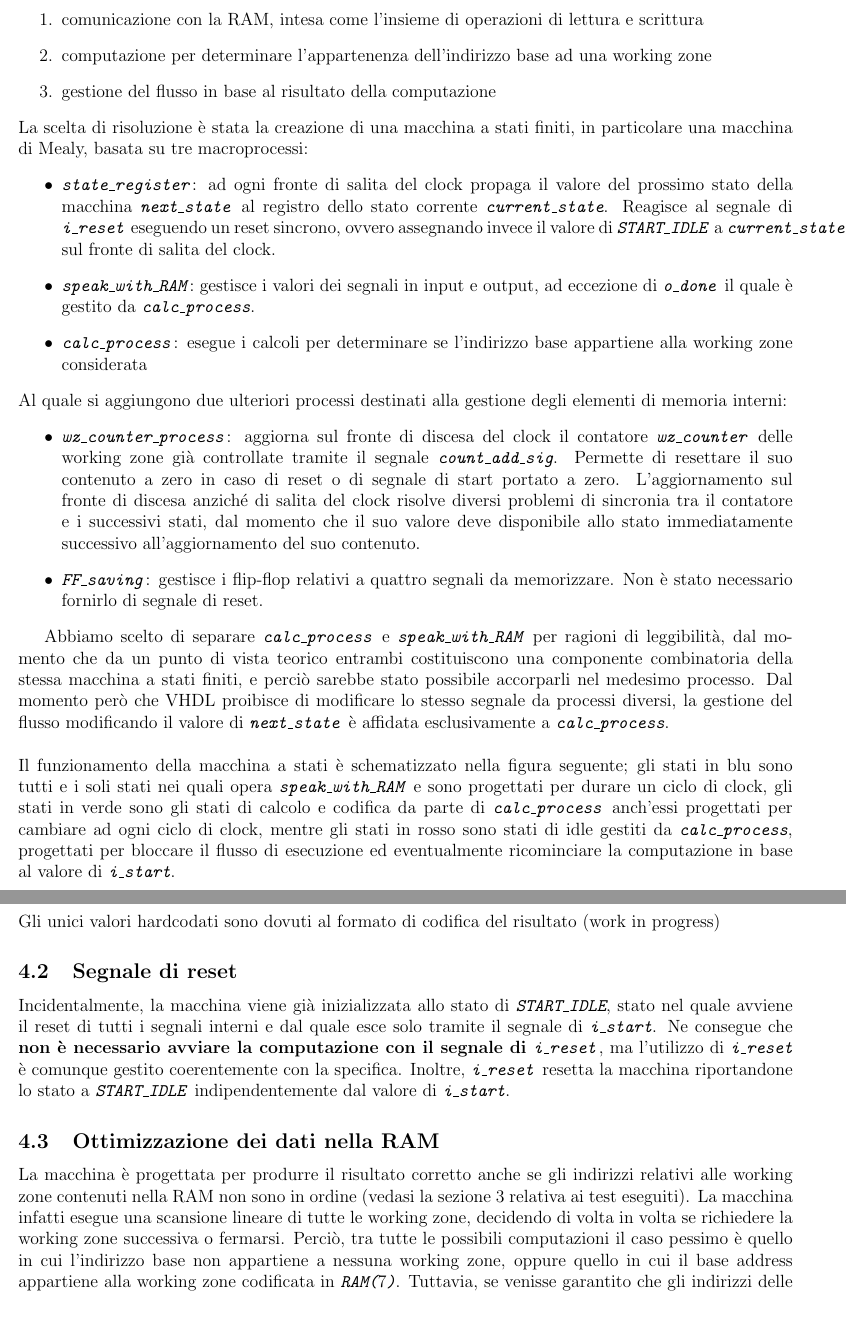
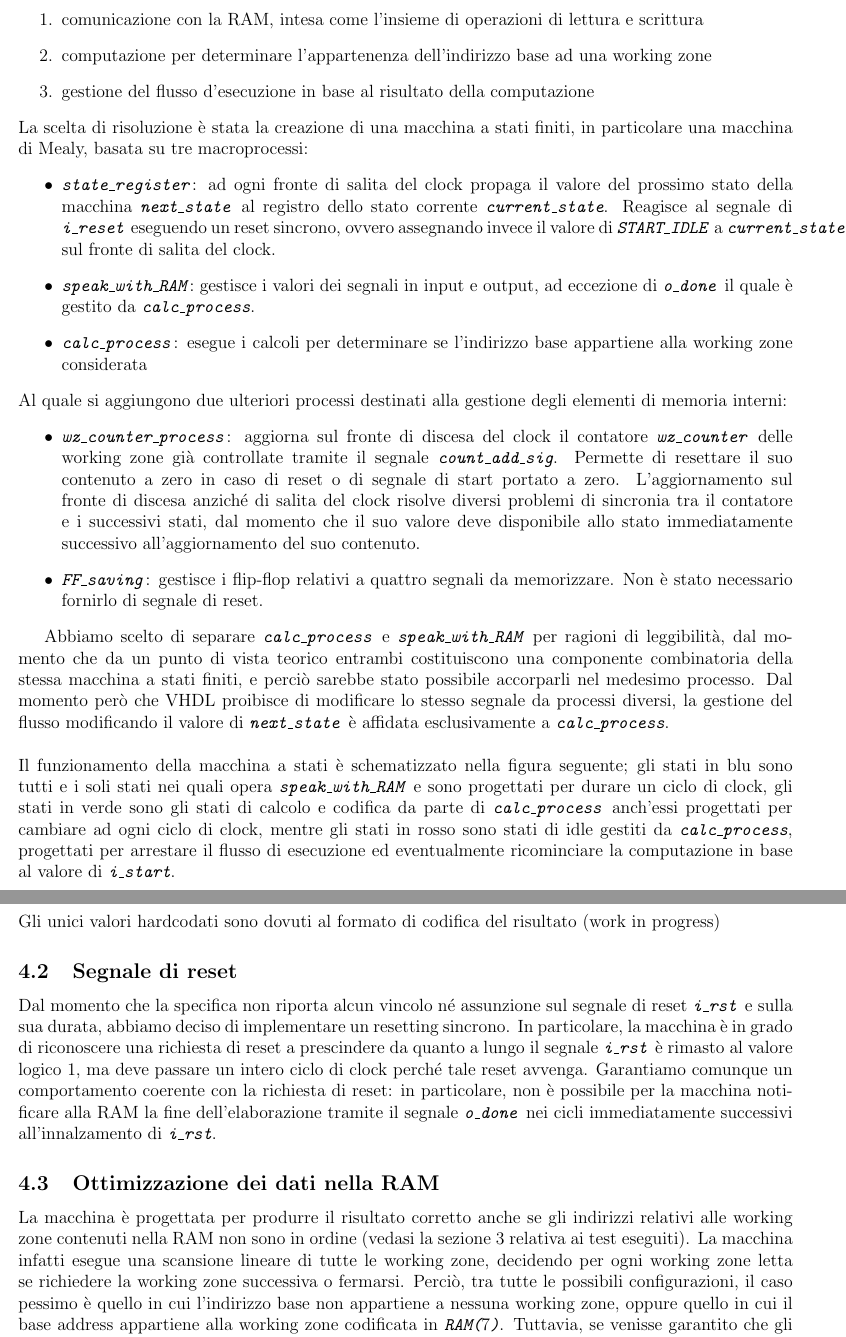
Before and after one commit to FurryLover42/RETTLOGBrandoLonga, a LaTeX document (doc/sorgente.tex): two parts of pages 3 and 5 of 5, joined at a grey line, cut so that both start at the same text, the shorter picture padded with empty space. Compiled offline with pdfLaTeX.

Commit message:
fixed reset documentation

```diff
--- a/doc/sorgente.tex
+++ b/doc/sorgente.tex
@@ -56,7 +56,7 @@
 		\begin{enumerate}
 			\item comunicazione con la RAM, intesa come l'insieme di operazioni di lettura e scrittura
 			\item computazione per determinare l'appartenenza dell'indirizzo base ad una working zone
-			\item gestione del flusso in base al risultato della computazione
+			\item gestione del flusso d'esecuzione in base al risultato della computazione
 		\end{enumerate}
 		La scelta di risoluzione è stata la creazione di una macchina a stati finiti, in particolare una macchina di Mealy, basata su tre macroprocessi:
 		\begin{itemize}
@@ -73,7 +73,7 @@
 		Abbiamo scelto di separare \textit{\texttt{calc\_process}} e \textit{\texttt{speak\_with\_RAM}} per ragioni di leggibilità, dal momento che da un punto di vista teorico entrambi costituiscono una componente combinatoria della stessa macchina a stati finiti, e perciò sarebbe stato possibile accorparli nel medesimo processo. Dal momento però che VHDL proibisce di modificare lo stesso segnale da processi diversi, la gestione del flusso modificando il valore di \textit{\texttt{next\_state}} è affidata esclusivamente a \textit{\texttt{calc\_process}}.
 		\newline
 		\newline
-		Il funzionamento della macchina a stati è schematizzato nella figura seguente; gli stati in blu sono tutti e i soli stati nei quali opera \textit{\texttt{speak\_with\_RAM}} e sono progettati per durare un ciclo di clock, gli stati in verde sono gli stati di calcolo e codifica da parte di \textit{\texttt{calc\_process}} anch'essi progettati per cambiare ad ogni ciclo di clock, mentre gli stati in rosso sono stati di idle gestiti da \textit{\texttt{calc\_process}}, progettati per bloccare il flusso di esecuzione ed eventualmente ricominciare la computazione in base al valore di \textit{\texttt{i\_start}}.
+		Il funzionamento della macchina a stati è schematizzato nella figura seguente; gli stati in blu sono tutti e i soli stati nei quali opera \textit{\texttt{speak\_with\_RAM}} e sono progettati per durare un ciclo di clock, gli stati in verde sono gli stati di calcolo e codifica da parte di \textit{\texttt{calc\_process}} anch'essi progettati per cambiare ad ogni ciclo di clock, mentre gli stati in rosso sono stati di idle gestiti da \textit{\texttt{calc\_process}}, progettati per arrestare il flusso di esecuzione ed eventualmente ricominciare la computazione in base al valore di \textit{\texttt{i\_start}}.
 
 		\includegraphics[scale=0.275]{retlog_FSM_v1_2.png}
 
@@ -86,10 +86,9 @@
 		\subsection{Hardcoding}
 			Gli unici valori hardcodati sono dovuti al formato di codifica del risultato (work in progress)
 		\subsection{Segnale di reset}
-			Incidentalmente, la macchina viene già inizializzata allo stato di \textit{\texttt{START\_IDLE}}, stato nel quale avviene il reset di tutti i segnali interni e dal quale esce solo tramite il segnale di \textit{\texttt{i\_start}}.
-			Ne consegue che \textbf{non è necessario avviare la computazione con il segnale di \textit{\texttt{i\_reset}}}, ma l'utilizzo di \textit{\texttt{i\_reset}} è comunque gestito coerentemente con la specifica. Inoltre, \textit{\texttt{i\_reset}} resetta la macchina riportandone lo stato a \textit{\texttt{START\_IDLE}} indipendentemente dal valore di \textit{\texttt{i\_start}}.
+			Dal momento che la specifica non riporta alcun vincolo né assunzione sul segnale di reset \textit{\texttt{i\_rst}} e sulla sua durata, abbiamo deciso di implementare un resetting sincrono. In particolare, la macchina è in grado di riconoscere una richiesta di reset a prescindere da quanto a lungo il segnale \textit{\texttt{i\_rst}} è rimasto al valore logico $1$, ma deve passare un intero ciclo di clock perché tale reset avvenga. Garantiamo comunque un comportamento coerente con la richiesta di reset: in particolare, non è possibile per la macchina notificare alla RAM la fine dell'elaborazione tramite il segnale \textit{\texttt{o\_done}} nei cicli immediatamente successivi all'innalzamento di \textit{\texttt{i\_rst}}.
 		\subsection{Ottimizzazione dei dati nella RAM}
-			La macchina è progettata per produrre il risultato corretto anche se gli indirizzi relativi alle working zone contenuti nella RAM non sono in ordine (vedasi la sezione 3 relativa ai test eseguiti). La macchina infatti esegue una scansione lineare di tutte le working zone, decidendo di volta in volta se richiedere la working zone successiva o fermarsi. Perciò, tra tutte le possibili computazioni il caso pessimo è quello in cui l'indirizzo base non appartiene a nessuna working zone, oppure quello in cui il base address appartiene alla working zone codificata in \textit{\texttt{RAM($7$)}}.
+			La macchina è progettata per produrre il risultato corretto anche se gli indirizzi relativi alle working zone contenuti nella RAM non sono in ordine (vedasi la sezione 3 relativa ai test eseguiti). La macchina infatti esegue una scansione lineare di tutte le working zone, decidendo per ogni working zone letta se richiedere la working zone successiva o fermarsi. Perciò, tra tutte le possibili configurazioni, il caso pessimo è quello in cui l'indirizzo base non appartiene a nessuna working zone, oppure quello in cui il base address appartiene alla working zone codificata in \textit{\texttt{RAM($7$)}}.
 			Tuttavia, se venisse garantito che gli indirizzi delle working zone nella RAM siano in ordine crescente (decrescente), sarebbero possibili due modifiche:
 			\begin{itemize}
 			\item \textit{Riduzione dei casi pessimi}: se l'indirizzo della working zone appena esaminata ha un valore più alto dell'indirizzo base, si può concludere che l'indirizzo base non appartiene a nessuna working zone, riducendo così il numero dei casi pessimi. Tale modifica al progetto è piuttosto modesta, dal momento che basterebbe modificare lo stato di \textit{\texttt{WZ\_DECISION}}.
```
